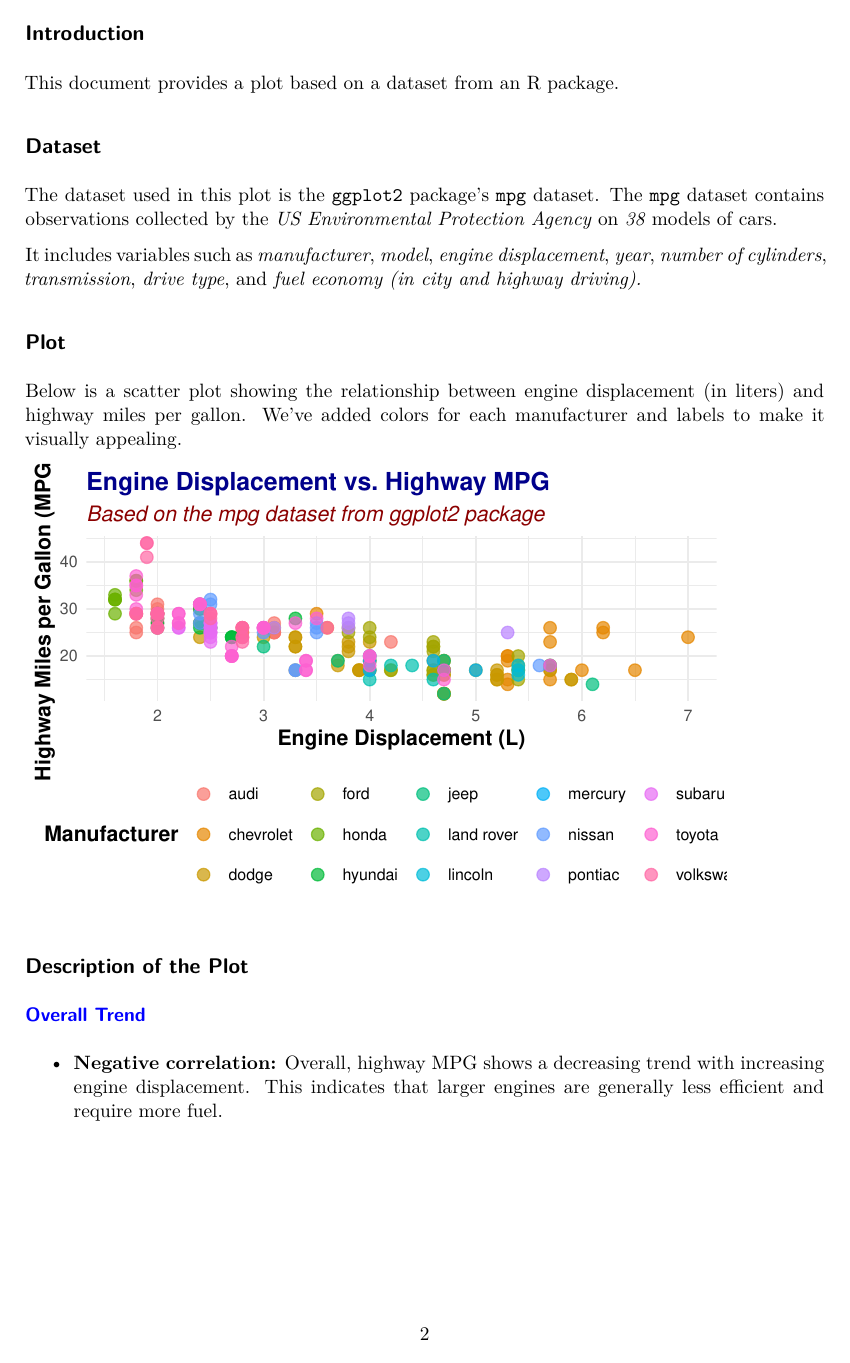
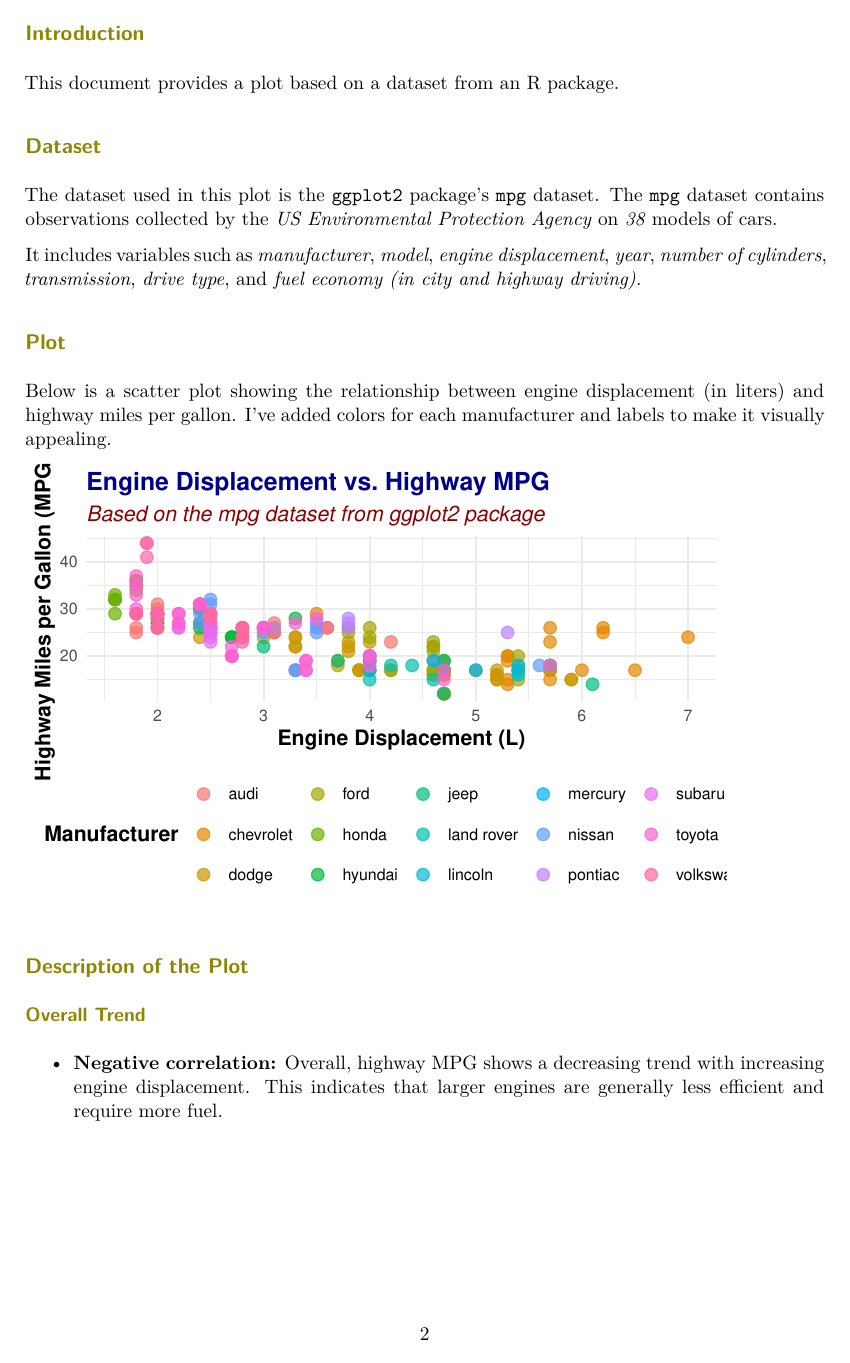
Before and after one commit to ChesleyLee/Homework1, a Quarto document (Homework1.qmd): page 2 of 3. Rendered offline with R 4.5, knitr and Pandoc in place of Quarto, then LaTeX, with nearby package versions.

Commit message:
Updated them with new color and some text changes

````diff
--- a/Homework1.qmd
+++ b/Homework1.qmd
@@ -5,7 +5,7 @@ date: "`r Sys.Date()`"
 format:
   pdf:
     toc: true
-    toc-title: '**Contents**'
+    toc-title: \textcolor{olive}{Contents}
     embed-resources: true
     fontsize: 1.2em
     pagebreaks: true
@@ -13,19 +13,19 @@ format:
 
 \newpage
 
-## Introduction
+## \textcolor{olive}{Introduction}
 
 This document provides a plot based on a dataset from an R package.
 
-## Dataset
+## \textcolor{olive}{Dataset}
 
 The dataset used in this plot is the `ggplot2` package's `mpg` dataset. The `mpg` dataset contains observations collected by the *US Environmental Protection Agency* on *38* models of cars.
 
 It includes variables such as *manufacturer*, *model*, *engine displacement*, *year*, *number of cylinders*, *transmission*, *drive type*, and *fuel economy (in city and highway driving).*
 
-## Plot
+## \textcolor{olive}{Plot}
 
-Below is a scatter plot showing the relationship between engine displacement (in liters) and highway miles per gallon. We've added colors for each manufacturer and labels to make it visually appealing.
+Below is a scatter plot showing the relationship between engine displacement (in liters) and highway miles per gallon. I've added colors for each manufacturer and labels to make it visually appealing.
 
 ```{r}
 #| echo: false
@@ -52,9 +52,9 @@ ggplot(mpg, aes(x = displ, y = hwy, color = manufacturer)) +
 
 ```
 
-## Description of the Plot
+## \textcolor{olive}{Description of the Plot}
 
-### \textcolor{blue}{Overall Trend}
+### \textcolor{olive}{Overall Trend}
 
 -   **Negative correlation:** Overall, highway MPG shows a decreasing trend with increasing engine displacement. This indicates that larger engines are generally less efficient and require more fuel.
 
````
Also changed, not shown: Homework1.pdf, Homework1.qmd (6 more changed lines).
